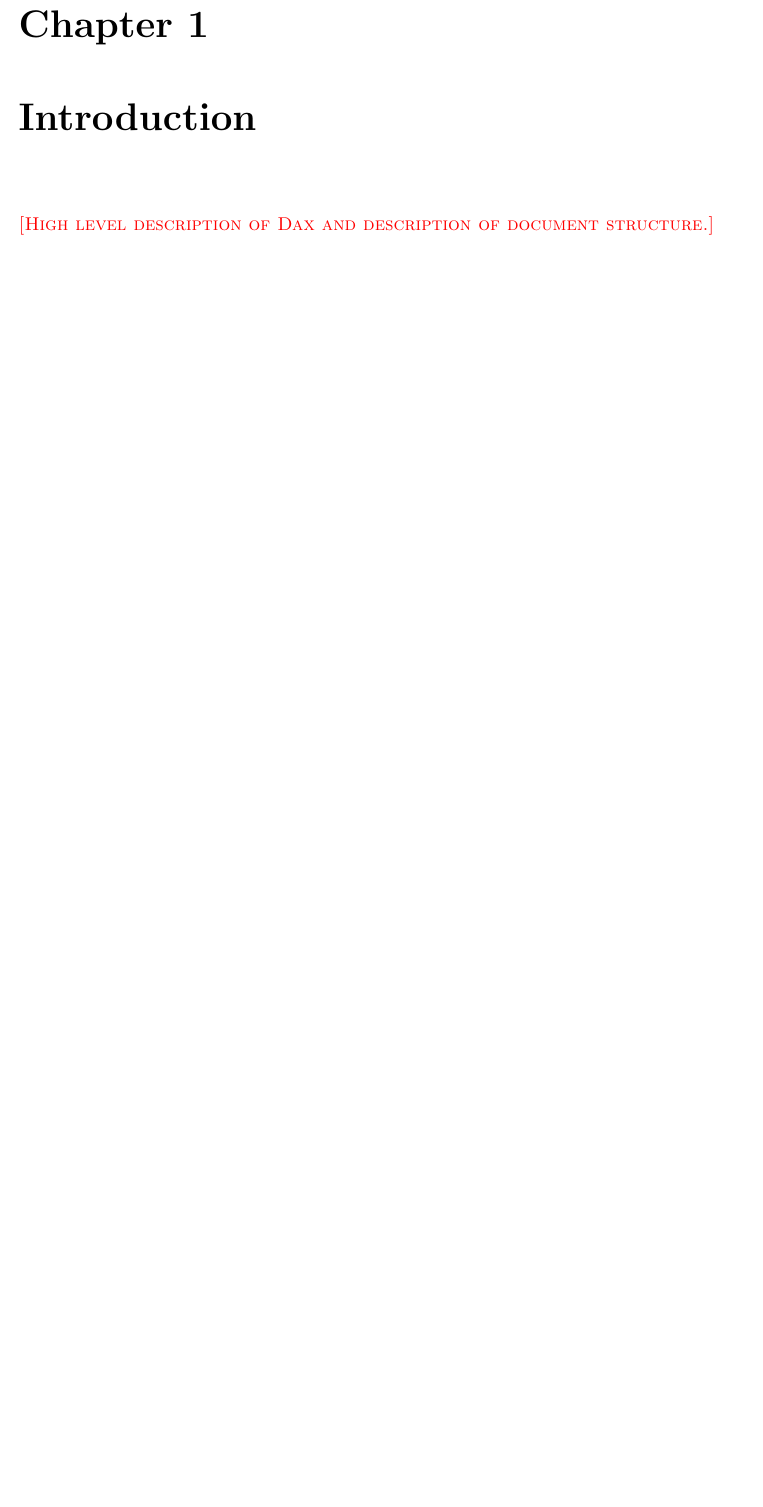
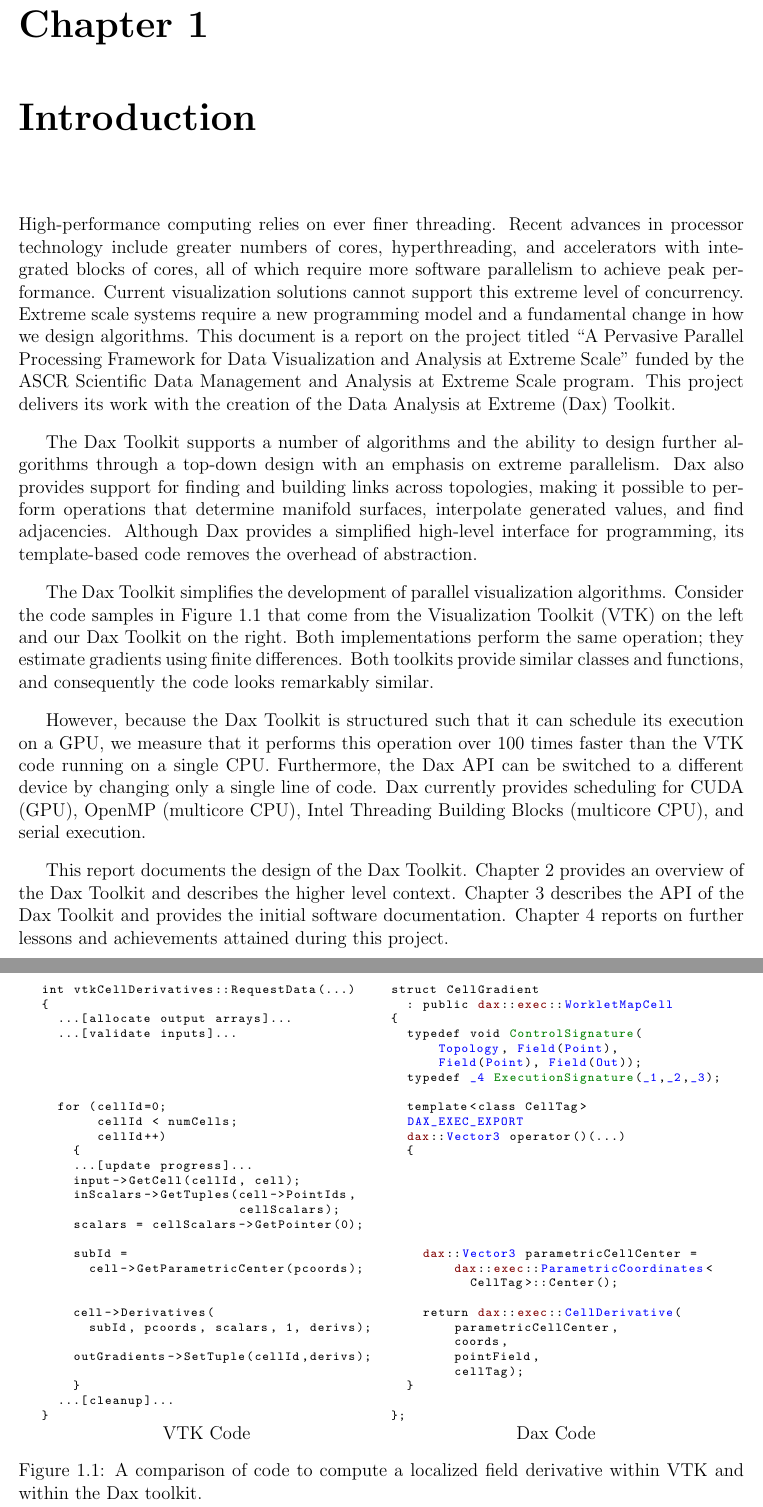
Before and after one commit to kmorel-papers/DaxReport2013, a LaTeX document (DaxReport2013.tex, which reads Introduction.tex): part of page 11 of 24 before the commit and two parts of pages 11 and 12 of 24 after it, the two joined at a grey line, cut so that both start at the same text, the shorter picture padded with empty space. Compiled offline with pdfLaTeX.

Commit message:
Introduction.

```diff
--- a/Introduction.tex
+++ b/Introduction.tex
@@ -1,3 +1,121 @@
 % -*- latex -*-
 
-\fix{High level description of Dax and description of document structure.}
+High-performance computing relies on ever finer threading. Recent advances
+in processor technology include greater numbers of cores, hyperthreading,
+and accelerators with integrated blocks of cores, all of which require more
+software parallelism to achieve peak performance. Current visualization
+solutions cannot support this extreme level of concurrency. Extreme scale
+systems require a new programming model and a fundamental change in how we
+design algorithms. This document is a report on the project titled ``A
+Pervasive Parallel Processing Framework for Data Visualization and Analysis
+at Extreme Scale'' funded by the ASCR Scientific Data Management and
+Analysis at Extreme Scale program. This project delivers its work with the
+creation of the Data Analysis at Extreme (Dax) Toolkit.
+
+The Dax Toolkit supports a number of algorithms and the ability to design
+further algorithms through a top-down design with an emphasis on extreme
+parallelism. Dax also provides support for finding and building links
+across topologies, making it possible to perform operations that determine
+manifold surfaces, interpolate generated values, and find
+adjacencies. Although Dax provides a simplified high-level interface for
+programming, its template-based code removes the overhead of abstraction.
+
+\begin{figure}
+\centering
+\begin{tabular}{cc}
+\begin{lstlisting}
+int vtkCellDerivatives::RequestData(...)
+{
+  ...[allocate output arrays]...
+  ...[validate inputs]...
+
+
+
+
+  for (cellId=0;
+       cellId < numCells;
+       cellId++)
+    {
+    ...[update progress]...
+    input->GetCell(cellId, cell);
+    inScalars->GetTuples(cell->PointIds,
+                         cellScalars);
+    scalars = cellScalars->GetPointer(0);
+
+    subId =
+      cell->GetParametricCenter(pcoords);
+
+
+    cell->Derivatives(
+      subId, pcoords, scalars, 1, derivs);
+
+    outGradients->SetTuple(cellId,derivs);
+
+    }
+  ...[cleanup]...
+}
+\end{lstlisting}
+&
+\begin{lstlisting}
+struct CellGradient
+  : public dax::exec::WorkletMapCell
+{
+  typedef void ControlSignature(
+      Topology, Field(Point),
+      Field(Point), Field(Out));
+  typedef _4 ExecutionSignature(_1,_2,_3);
+
+  template<class CellTag>
+  DAX_EXEC_EXPORT
+  dax::Vector3 operator()(...)
+  {
+
+
+
+
+
+
+    dax::Vector3 parametricCellCenter =
+        dax::exec::ParametricCoordinates<
+          CellTag>::Center();
+
+    return dax::exec::CellDerivative(
+        parametricCellCenter,
+        coords,
+        pointField,
+        cellTag);
+  }
+
+};
+\end{lstlisting}
+\\
+VTK Code & Dax Code
+\end{tabular}
+\caption[Comparison of VTK code and Dax code.]{A comparison of code to
+  compute a localized field derivative within VTK and within the Dax
+  toolkit.}
+\label{fig:CompareVTKDax}
+\end{figure}
+
+The Dax Toolkit simplifies the development of parallel visualization
+algorithms. Consider the code samples in Figure~\ref{fig:CompareVTKDax}
+that come from the Visualization Toolkit (VTK) on the left and our Dax
+Toolkit on the right. Both implementations perform the same operation; they
+estimate gradients using finite differences. Both toolkits provide similar
+classes and functions, and consequently the code looks remarkably similar.
+
+However, because the Dax Toolkit is structured such that it can schedule
+its execution on a GPU, we measure that it performs this operation over 100
+times faster than the VTK code running on a single CPU. Furthermore, the
+Dax API can be switched to a different device by changing only a single
+line of code. Dax currently provides scheduling for CUDA (GPU), OpenMP
+(multicore CPU), Intel Threading Building Blocks (multicore CPU), and
+serial execution.
+
+This report documents the design of the Dax
+Toolkit. Chapter~\ref{chap:Overview} provides an overview of the Dax
+Toolkit and describes the higher level
+context. Chapter~\ref{chap:Documentation} describes the API of the Dax
+Toolkit and provides the initial software
+documentation. Chapter~\ref{chap:ProgressReport} reports on further lessons
+and achievements attained during this project.
```
Also changed, not shown: DaxReport2013.tex (+21 -0 lines), ProgressReport.tex (+1 -0 lines).
